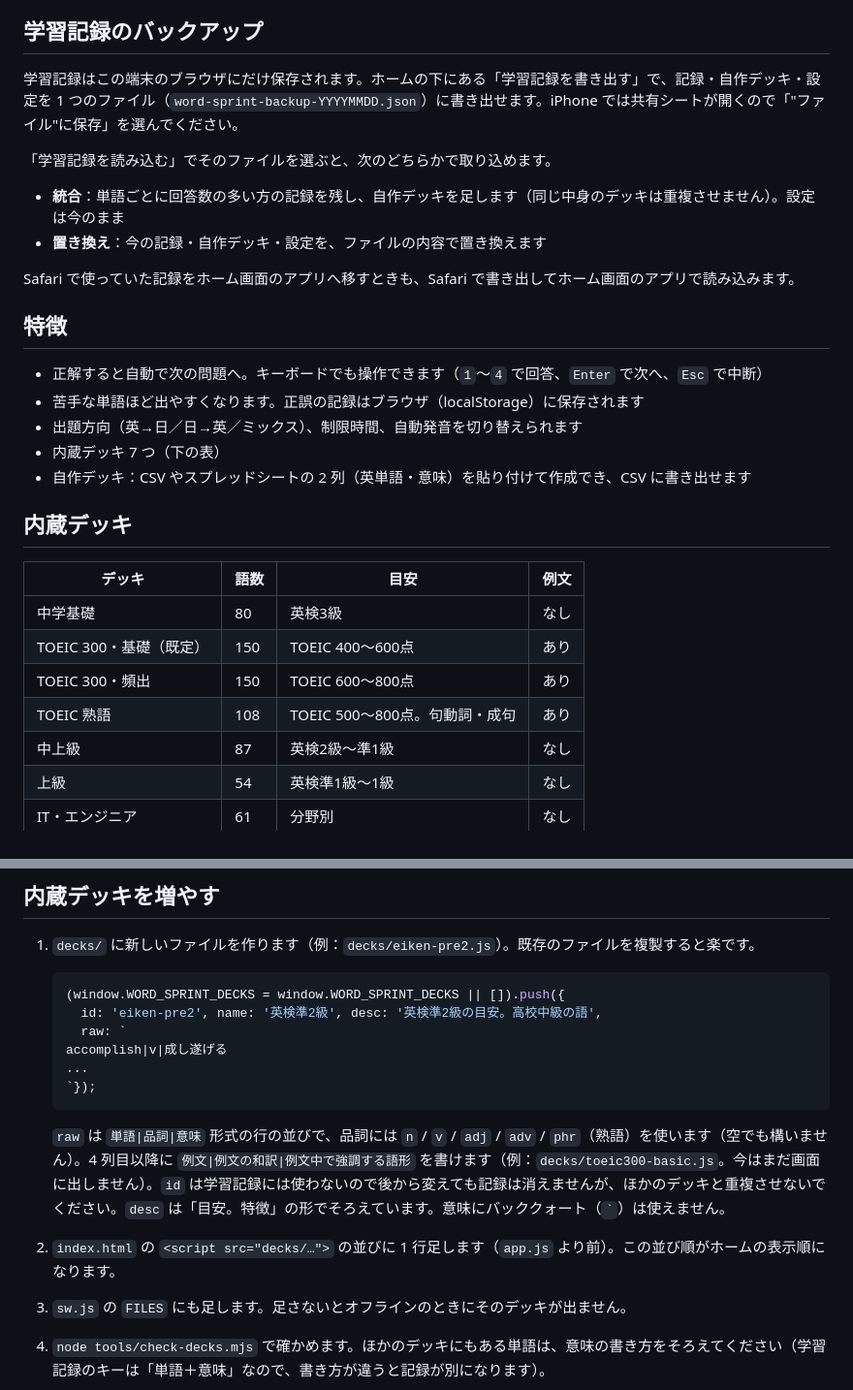
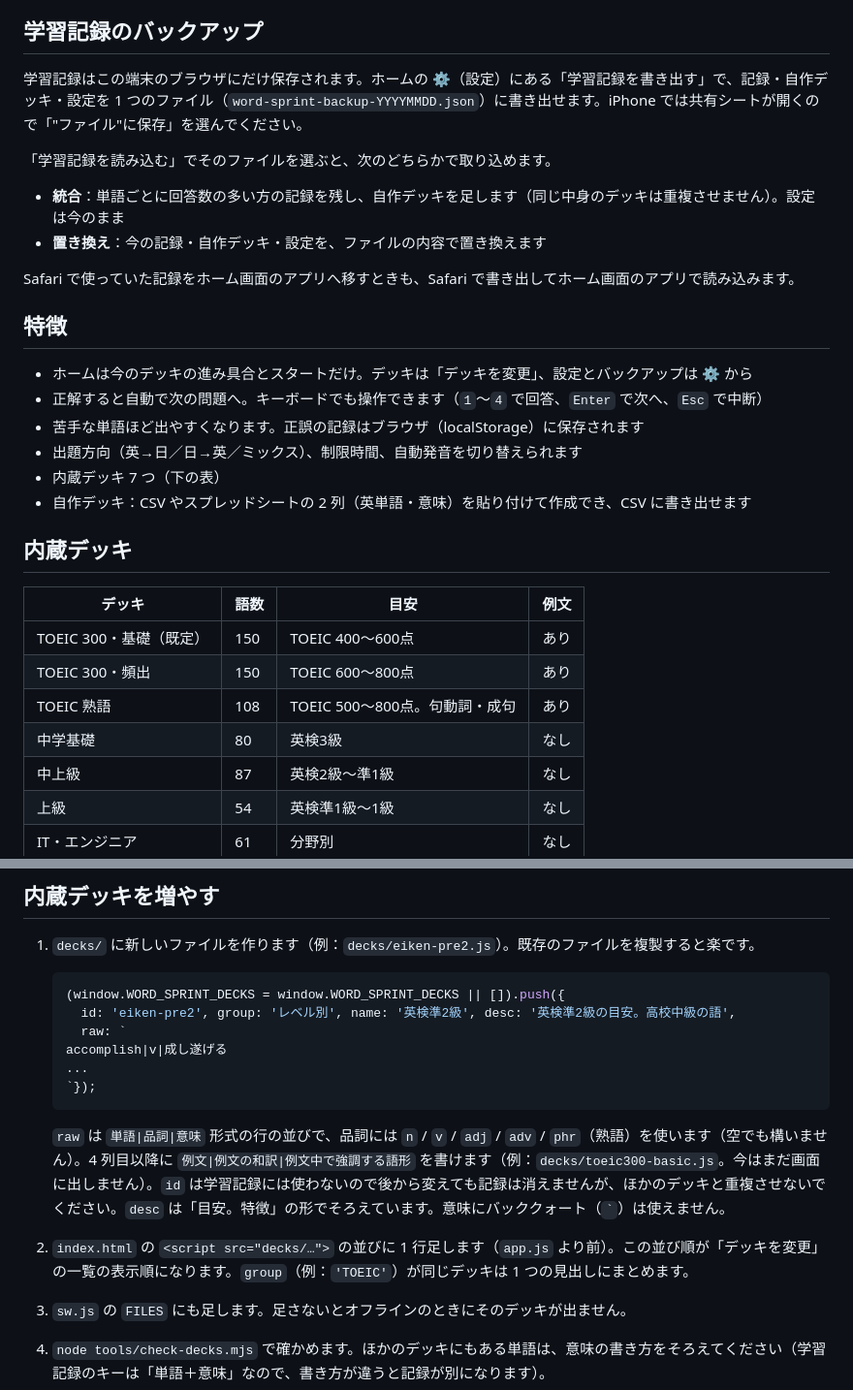
Before and after one commit to uekei0612/word-sprint, a Markdown page: README.md, 2 parts joined by grey strips. Shown at 97% size. Drawn GitHub-style.

Commit message:
docs: README をホームの組み替え（デッキの見出し・⚙ のバックアップ）に合わせる
Co-Authored-By: Claude Opus 5.5 <noreply@anthropic.com>

````diff
--- a/README.md
+++ b/README.md
@@ -15,7 +15,7 @@
 
 ## 学習記録のバックアップ
 
-学習記録はこの端末のブラウザにだけ保存されます。ホームの下にある「学習記録を書き出す」で、記録・自作デッキ・設定を 1 つのファイル（`word-sprint-backup-YYYYMMDD.json`）に書き出せます。iPhone では共有シートが開くので「"ファイル"に保存」を選んでください。
+学習記録はこの端末のブラウザにだけ保存されます。ホームの ⚙（設定）にある「学習記録を書き出す」で、記録・自作デッキ・設定を 1 つのファイル（`word-sprint-backup-YYYYMMDD.json`）に書き出せます。iPhone では共有シートが開くので「"ファイル"に保存」を選んでください。
 
 「学習記録を読み込む」でそのファイルを選ぶと、次のどちらかで取り込めます。
 
@@ -26,6 +26,7 @@ Safari で使っていた記録をホーム画面のアプリへ移すときも
 
 ## 特徴
 
+- ホームは今のデッキの進み具合とスタートだけ。デッキは「デッキを変更」、設定とバックアップは ⚙ から
 - 正解すると自動で次の問題へ。キーボードでも操作できます（`1`〜`4` で回答、`Enter` で次へ、`Esc` で中断）
 - 苦手な単語ほど出やすくなります。正誤の記録はブラウザ（localStorage）に保存されます
 - 出題方向（英→日／日→英／ミックス）、制限時間、自動発音を切り替えられます
@@ -36,10 +37,10 @@ Safari で使っていた記録をホーム画面のアプリへ移すときも
 
 | デッキ | 語数 | 目安 | 例文 |
 |---|---|---|---|
-| 中学基礎 | 80 | 英検3級 | なし |
 | TOEIC 300・基礎（既定） | 150 | TOEIC 400〜600点 | あり |
 | TOEIC 300・頻出 | 150 | TOEIC 600〜800点 | あり |
 | TOEIC 熟語 | 108 | TOEIC 500〜800点。句動詞・成句 | あり |
+| 中学基礎 | 80 | 英検3級 | なし |
 | 中上級 | 87 | 英検2級〜準1級 | なし |
 | 上級 | 54 | 英検準1級〜1級 | なし |
 | IT・エンジニア | 61 | 分野別 | なし |
@@ -66,7 +67,7 @@ Safari で使っていた記録をホーム画面のアプリへ移すときも
 
    ```js
    (window.WORD_SPRINT_DECKS = window.WORD_SPRINT_DECKS || []).push({
-     id: 'eiken-pre2', name: '英検準2級', desc: '英検準2級の目安。高校中級の語',
+     id: 'eiken-pre2', group: 'レベル別', name: '英検準2級', desc: '英検準2級の目安。高校中級の語',
      raw: `
    accomplish|v|成し遂げる
    ...
@@ -74,7 +75,7 @@ Safari で使っていた記録をホーム画面のアプリへ移すときも
    ```
 
    `raw` は `単語|品詞|意味` 形式の行の並びで、品詞には `n` / `v` / `adj` / `adv` / `phr`（熟語）を使います（空でも構いません）。4 列目以降に `例文|例文の和訳|例文中で強調する語形` を書けます（例：`decks/toeic300-basic.js`。今はまだ画面に出しません）。`id` は学習記録には使わないので後から変えても記録は消えませんが、ほかのデッキと重複させないでください。`desc` は「目安。特徴」の形でそろえています。意味にバッククォート（`` ` ``）は使えません。
-2. `index.html` の `<script src="decks/…">` の並びに 1 行足します（`app.js` より前）。この並び順がホームの表示順になります。
+2. `index.html` の `<script src="decks/…">` の並びに 1 行足します（`app.js` より前）。この並び順が「デッキを変更」の一覧の表示順になります。`group`（例：`'TOEIC'`）が同じデッキは 1 つの見出しにまとめます。
 3. `sw.js` の `FILES` にも足します。足さないとオフラインのときにそのデッキが出ません。
 4. `node tools/check-decks.mjs` で確かめます。ほかのデッキにもある単語は、意味の書き方をそろえてください（学習記録のキーは「単語＋意味」なので、書き方が違うと記録が別になります）。
 
````
